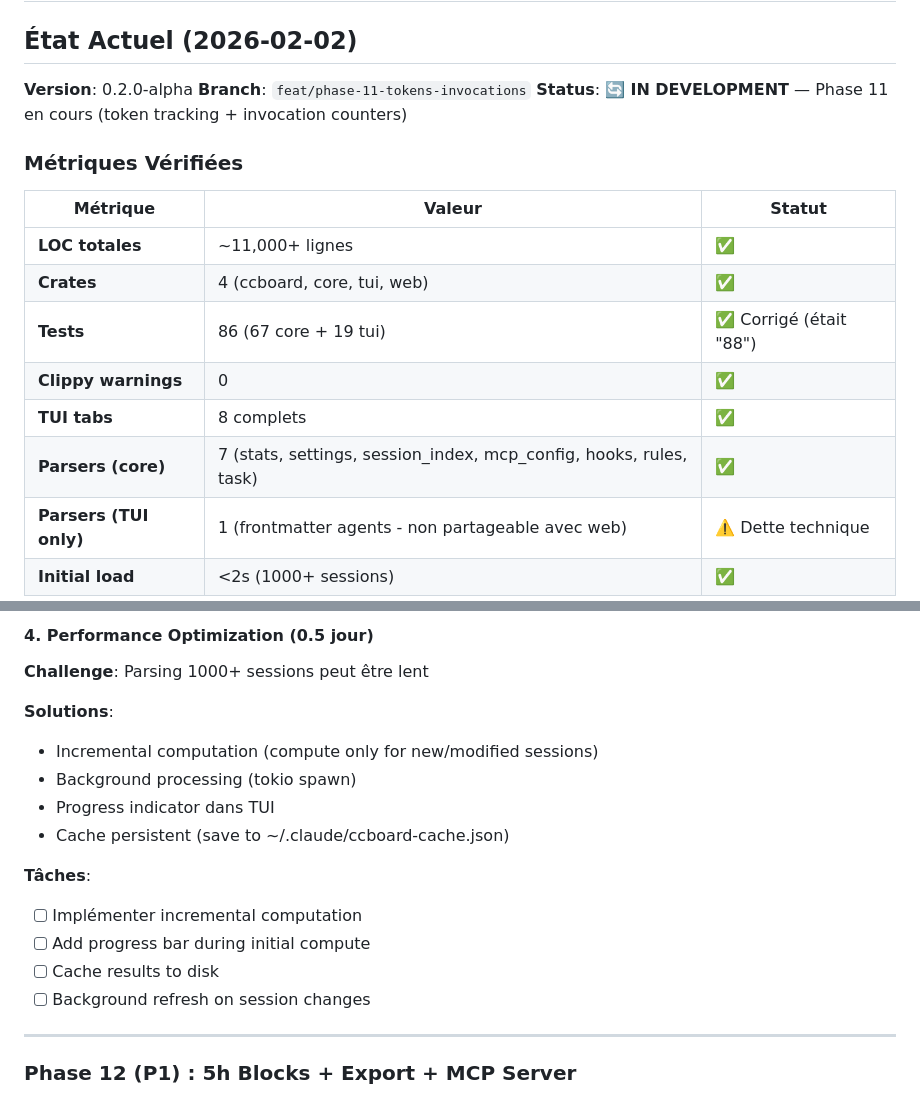
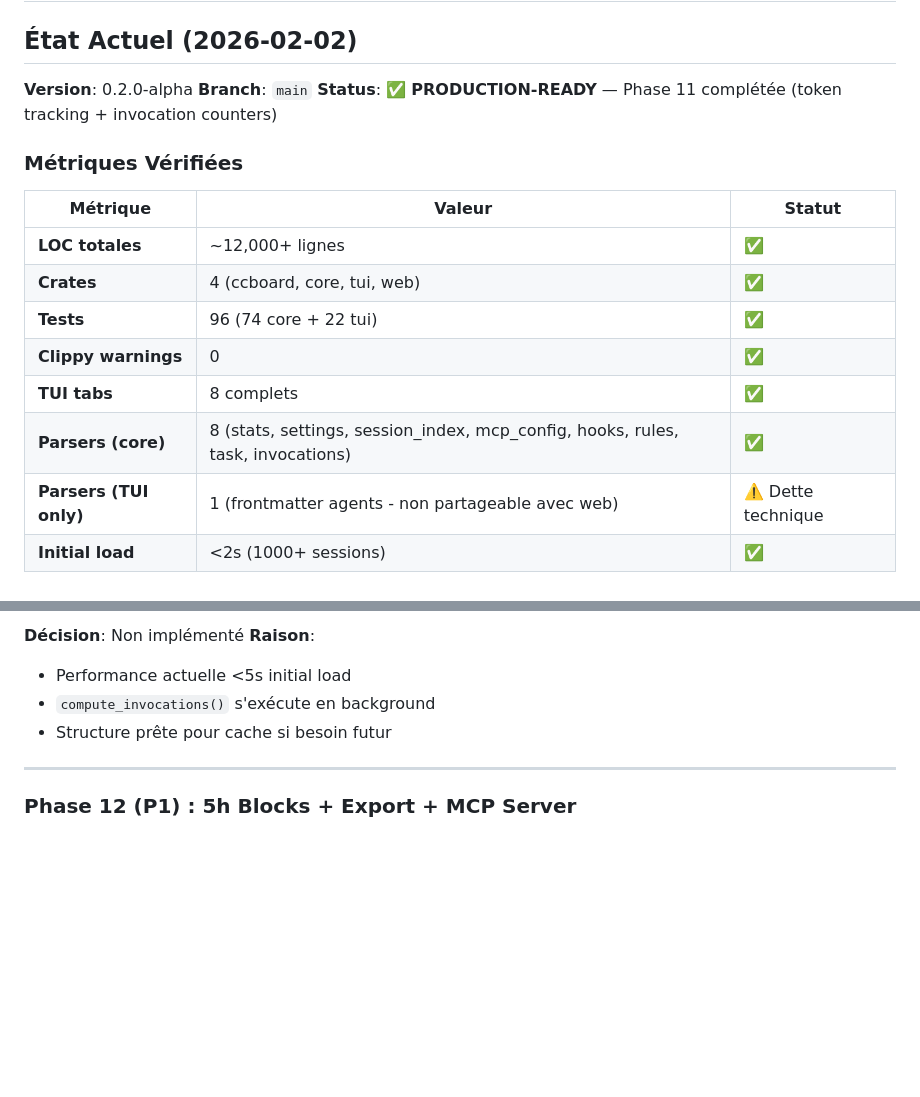
Before and after one commit to FlorianBruniaux/ccboard, a Markdown page: PLAN.md, 2 parts joined by grey strips. GitHub-like rendering; blank space fills up the shorter version.

```diff
--- a/PLAN.md
+++ b/PLAN.md
@@ -3,19 +3,19 @@
 ## État Actuel (2026-02-02)
 
 **Version**: 0.2.0-alpha
-**Branch**: `feat/phase-11-tokens-invocations`
-**Status**: 🔄 **IN DEVELOPMENT** — Phase 11 en cours (token tracking + invocation counters)
+**Branch**: `main`
+**Status**: ✅ **PRODUCTION-READY** — Phase 11 complétée (token tracking + invocation counters)
 
 ### Métriques Vérifiées
 
 | Métrique | Valeur | Statut |
 |----------|--------|--------|
-| **LOC totales** | ~11,000+ lignes | ✅ |
+| **LOC totales** | ~12,000+ lignes | ✅ |
 | **Crates** | 4 (ccboard, core, tui, web) | ✅ |
-| **Tests** | 86 (67 core + 19 tui) | ✅ Corrigé (était "88") |
+| **Tests** | 96 (74 core + 22 tui) | ✅ |
 | **Clippy warnings** | 0 | ✅ |
 | **TUI tabs** | 8 complets | ✅ |
-| **Parsers (core)** | 7 (stats, settings, session_index, mcp_config, hooks, rules, task) | ✅ |
+| **Parsers (core)** | 8 (stats, settings, session_index, mcp_config, hooks, rules, task, invocations) | ✅ |
 | **Parsers (TUI only)** | 1 (frontmatter agents - non partageable avec web) | ⚠️ Dette technique |
 | **Initial load** | <2s (1000+ sessions) | ✅ |
 
@@ -342,18 +305,8 @@ ccboard
-#### 4. Performance Optimization (0.5 jour)
-
-**Challenge**: Parsing 1000+ sessions peut être lent
-
-**Solutions**:
-- Incremental computation (compute only for new/modified sessions)
-- Background processing (tokio spawn)
-- Progress indicator dans TUI
-- Cache persistent (save to ~/.claude/ccboard-cache.json)
-
-**Tâches**:
-- [ ] Implémenter incremental computation
-- [ ] Add progress bar during initial compute
-- [ ] Cache results to disk
-- [ ] Background refresh on session changes
+**Décision**: Non implémenté
+**Raison**:
+- Performance actuelle <5s initial load
+- `compute_invocations()` s'exécute en background
+- Structure prête pour cache si besoin futur
 
 ---
 
```
Also changed, not shown: other parts of PLAN.md (+40 -77 lines).
